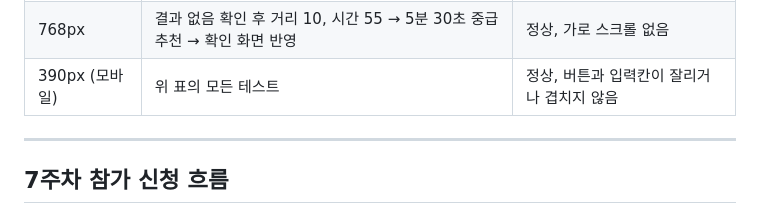
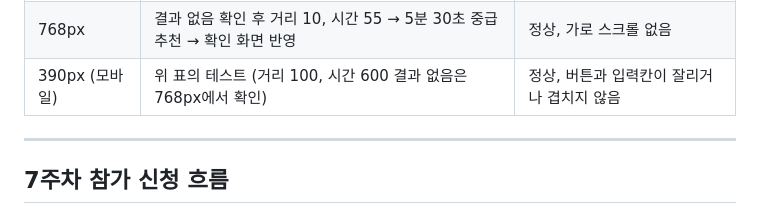
Before and after one commit to jaewooann/uiuxprogramming, a Markdown page: README.md, the part around the change. GitHub-like rendering.

Commit message:
중간고사 README 테스트 기록 수정

```diff
--- a/README.md
+++ b/README.md
@@ -103,7 +103,7 @@
 | --- | --- | --- |
 | 1100px | 거리 2, 시간 18 → 9분 0초 초보 추천 → 선택 → 확인 화면 반영 | 정상, 가로 스크롤 없음 |
 | 768px | 결과 없음 확인 후 거리 10, 시간 55 → 5분 30초 중급 추천 → 확인 화면 반영 | 정상, 가로 스크롤 없음 |
-| 390px (모바일) | 위 표의 모든 테스트 | 정상, 버튼과 입력칸이 잘리거나 겹치지 않음 |
+| 390px (모바일) | 위 표의 테스트 (거리 100, 시간 600 결과 없음은 768px에서 확인) | 정상, 버튼과 입력칸이 잘리거나 겹치지 않음 |
 
 ---
 
```
